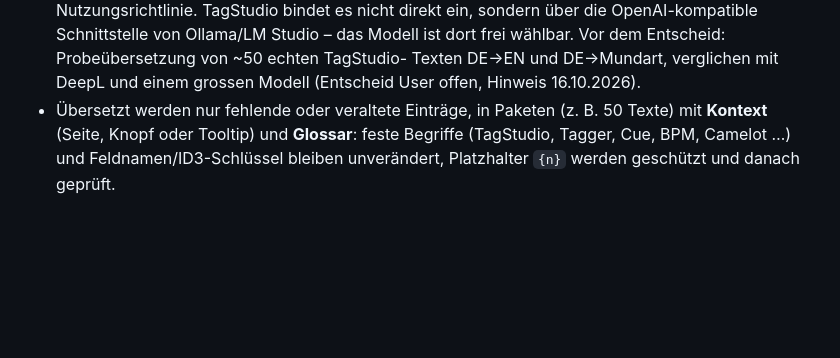
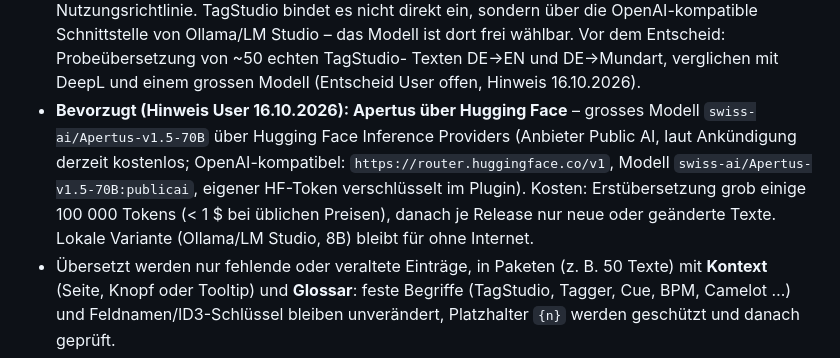
Before and after one commit to MarkusKeller8200/markussxch-tagstudio, a Markdown page: docs/KONZEPT-MEHRSPRACHIG.md, the part around the change. Rendered like a GitHub page; blank space fills up the shorter version.

Commit message:
Konzept Mehrsprachigkeit: Apertus 70B über Hugging Face als bevorzugter Übersetzungsweg
Refs #157

Co-Authored-By: Claude Opus 5.5 <noreply@anthropic.com>
Claude-Session: https://claude.ai/code/session_018zbCnhV9x9tvUNFQY1zfkd

```diff
--- a/docs/KONZEPT-MEHRSPRACHIG.md
+++ b/docs/KONZEPT-MEHRSPRACHIG.md
@@ -84,6 +84,11 @@ User durchgesehen. Fehlt ein Mundart-Text, gilt Hochdeutsch.
   Nutzungsrichtlinie. TagStudio bindet es nicht direkt ein, sondern über die OpenAI-kompatible Schnittstelle von
   Ollama/LM Studio – das Modell ist dort frei wählbar. Vor dem Entscheid: Probeübersetzung von ~50 echten TagStudio-
   Texten DE→EN und DE→Mundart, verglichen mit DeepL und einem grossen Modell (Entscheid User offen, Hinweis 16.10.2026).
+- **Bevorzugt (Hinweis User 16.10.2026): Apertus über Hugging Face** – grosses Modell `swiss-ai/Apertus-v1.5-70B`
+  über Hugging Face Inference Providers (Anbieter Public AI, laut Ankündigung derzeit kostenlos; OpenAI-kompatibel:
+  `https://router.huggingface.co/v1`, Modell `swiss-ai/Apertus-v1.5-70B:publicai`, eigener HF-Token verschlüsselt im
+  Plugin). Kosten: Erstübersetzung grob einige 100 000 Tokens (< 1 $ bei üblichen Preisen), danach je Release nur neue
+  oder geänderte Texte. Lokale Variante (Ollama/LM Studio, 8B) bleibt für ohne Internet.
 - Übersetzt werden nur fehlende oder veraltete Einträge, in Paketen (z. B. 50 Texte) mit **Kontext** (Seite, Knopf
   oder Tooltip) und **Glossar**: feste Begriffe (TagStudio, Tagger, Cue, BPM, Camelot …) und Feldnamen/ID3-Schlüssel
   bleiben unverändert, Platzhalter `{n}` werden geschützt und danach geprüft.
```
